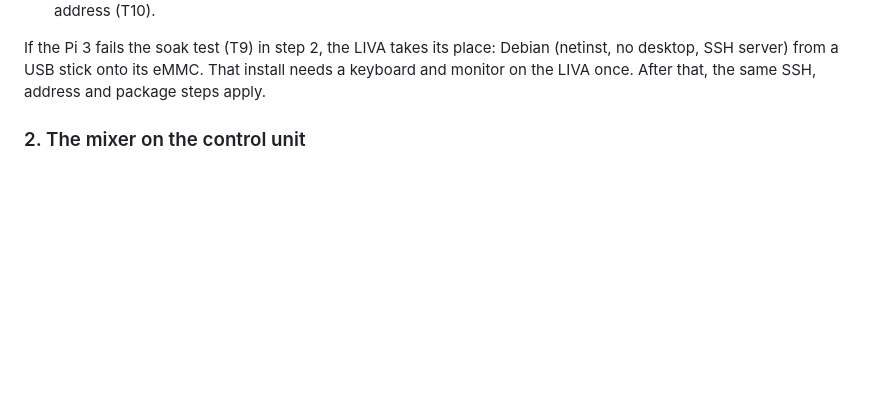
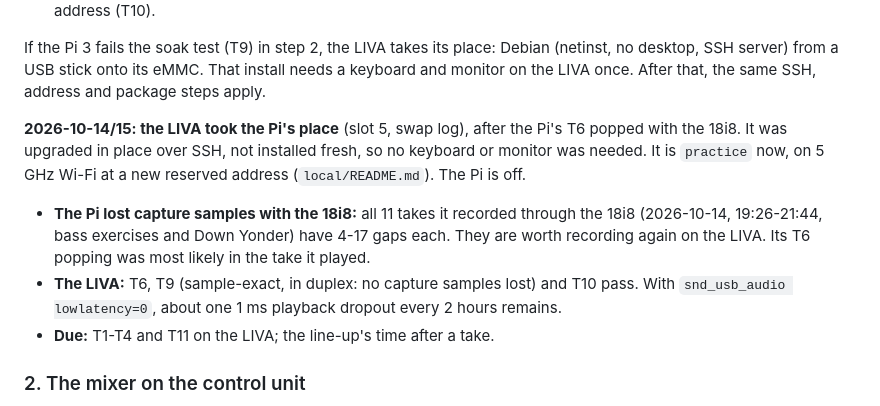
Before and after one commit to ragesoss/piano-recorder, a Markdown page: PLAN.md, the part around the change. GitHub-like rendering; blank space fills up the shorter version.

```diff
--- a/PLAN.md
+++ b/PLAN.md
@@ -131,6 +131,19 @@ If the Pi 3 fails the soak test (T9) in step 2, the LIVA takes its place:
 Debian (netinst, no desktop, SSH server) from a USB stick onto its eMMC.
 That install needs a keyboard and monitor on the LIVA once. After that,
 the same SSH, address and package steps apply.
+
+**2026-10-14/15: the LIVA took the Pi's place** (slot 5, swap log), after
+the Pi's T6 popped with the 18i8. It was upgraded in place over SSH, not
+installed fresh, so no keyboard or monitor was needed. It is `practice` now,
+on 5 GHz Wi-Fi at a new reserved address (`local/README.md`). The Pi is off.
+- **The Pi lost capture samples with the 18i8:** all 11 takes it recorded
+  through the 18i8 (2026-10-14, 19:26-21:44, bass exercises and Down
+  Yonder) have 4-17 gaps each. They are worth recording again on the LIVA.
+  Its T6 popping was most likely in the take it played.
+- **The LIVA:** T6, T9 (sample-exact, in duplex: no capture samples lost)
+  and T10 pass. With `snd_usb_audio lowlatency=0`, about one 1 ms playback
+  dropout every 2 hours remains.
+- **Due:** T1-T4 and T11 on the LIVA; the line-up's time after a take.
 
 ### 2. The mixer on the control unit
 
```
Also changed, not shown: docs/components.md (+14 -2 lines).
